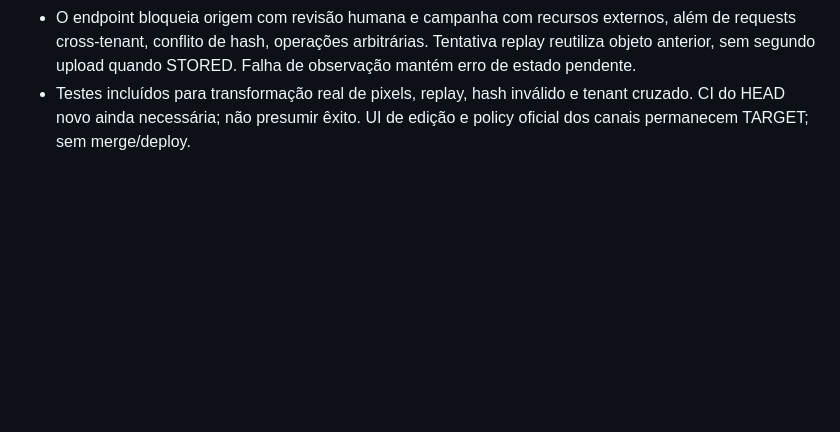
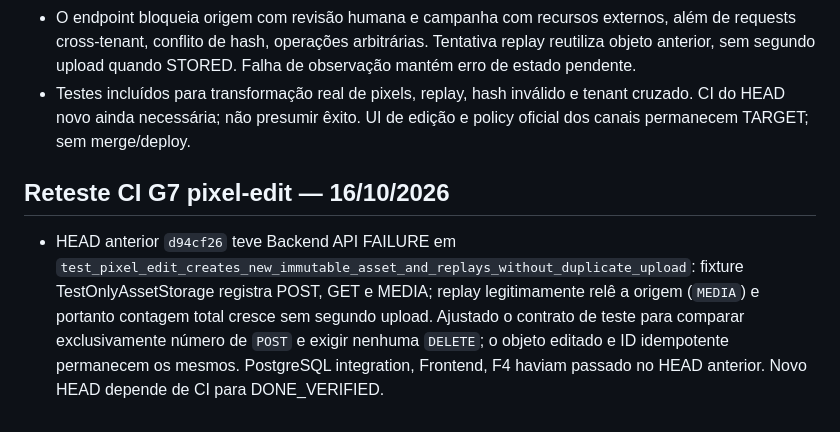
Before and after one commit to faabio3131/f-m-tecnologia-campaia, a Markdown page: AGENTS.md, the part around the change. Rendered like a GitHub page; blank space fills up the shorter version.

Commit message:
docs(g7): distinguish safe read on replay from forbidden duplicate pixel-edit upload

```diff
--- a/AGENTS.md
+++ b/AGENTS.md
@@ -1076,3 +1076,7 @@ Se qualquer requisito crítico estiver aberto, CampaIA não recebe status `COMER
 - Implementado `POST /campaigns/{campaignId}/images/{creativeId}/pixel-edit`: IAM CAMPAIGN_EDIT + step-up + chave idempotente, identidade scope tenant/unidade/campanha/versão, hash e generation da origem, operação allowlisted rotate_90/rotate_180/flip_horizontal em worker isolado, nova identidade UUID, quota privada F3, CAS upload/observe e trilha de auditoria. Origem permanece intacta; saída expõe `source_creative_id`.
 - O endpoint bloqueia origem com revisão humana e campanha com recursos externos, além de requests cross-tenant, conflito de hash, operações arbitrárias. Tentativa replay reutiliza objeto anterior, sem segundo upload quando STORED. Falha de observação mantém erro de estado pendente.
 - Testes incluídos para transformação real de pixels, replay, hash inválido e tenant cruzado. CI do HEAD novo ainda necessária; não presumir êxito. UI de edição e policy oficial dos canais permanecem TARGET; sem merge/deploy.
+
+
+## Reteste CI G7 pixel-edit — 16/10/2026
+- HEAD anterior `d94cf26` teve Backend API FAILURE em `test_pixel_edit_creates_new_immutable_asset_and_replays_without_duplicate_upload`: fixture TestOnlyAssetStorage registra POST, GET e MEDIA; replay legitimamente relê a origem (`MEDIA`) e portanto contagem total cresce sem segundo upload. Ajustado o contrato de teste para comparar exclusivamente número de `POST` e exigir nenhuma `DELETE`; o objeto editado e ID idempotente permanecem os mesmos. PostgreSQL integration, Frontend, F4 haviam passado no HEAD anterior. Novo HEAD depende de CI para DONE_VERIFIED.
```
